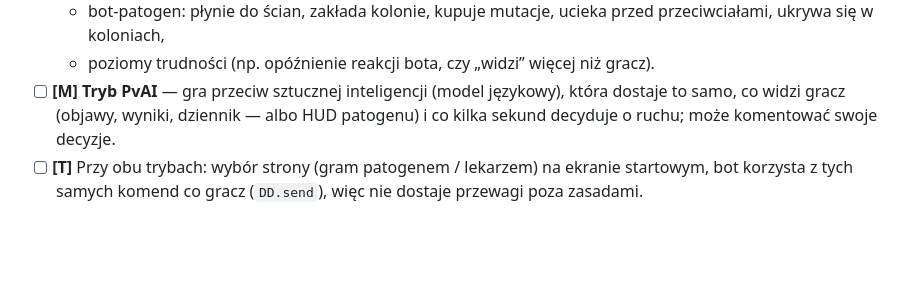
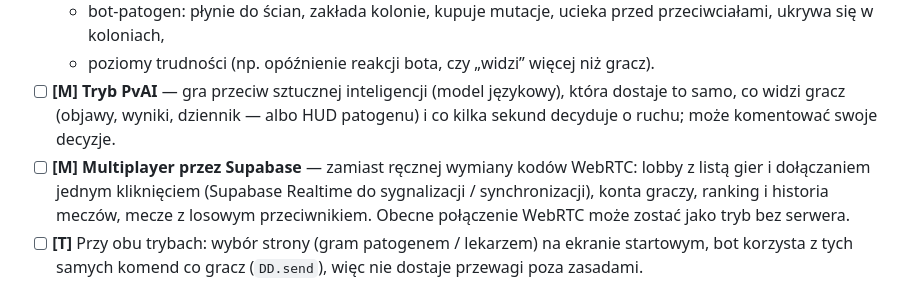
Before and after one commit to michalstankiewicz4-cell/DocDoc, a Markdown page: docs/TODO.md, the part around the change. GitHub-like rendering; blank space fills up the shorter version.

Commit message:
TODO: multiplayer przez Supabase
Co-Authored-By: Claude Opus 5.5 <noreply@anthropic.com>
Claude-Session: https://claude.ai/code/session_01KwGVgLkh3CVMnswV633ZNY

```diff
--- a/docs/TODO.md
+++ b/docs/TODO.md
@@ -13,6 +13,7 @@ Są już: tryb deweloperski (jedna osoba steruje obiema stronami) i gra na 2 oso
   - bot-patogen: płynie do ścian, zakłada kolonie, kupuje mutacje, ucieka przed przeciwciałami, ukrywa się w koloniach,
   - poziomy trudności (np. opóźnienie reakcji bota, czy „widzi” więcej niż gracz).
 - [ ] **[M]** **Tryb PvAI** — gra przeciw sztucznej inteligencji (model językowy), która dostaje to samo, co widzi gracz (objawy, wyniki, dziennik — albo HUD patogenu) i co kilka sekund decyduje o ruchu; może komentować swoje decyzje.
+- [ ] **[M]** **Multiplayer przez Supabase** — zamiast ręcznej wymiany kodów WebRTC: lobby z listą gier i dołączaniem jednym kliknięciem (Supabase Realtime do sygnalizacji / synchronizacji), konta graczy, ranking i historia meczów, mecze z losowym przeciwnikiem. Obecne połączenie WebRTC może zostać jako tryb bez serwera.
 - [ ] **[T]** Przy obu trybach: wybór strony (gram patogenem / lekarzem) na ekranie startowym, bot korzysta z tych samych komend co gracz (`DD.send`), więc nie dostaje przewagi poza zasadami.
 
 ## Operacje i zabiegi
```
